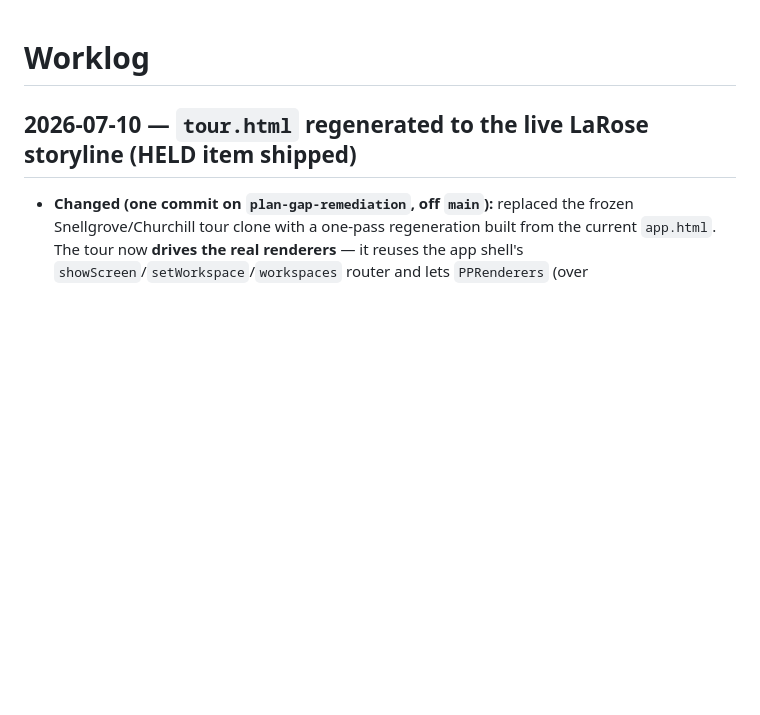
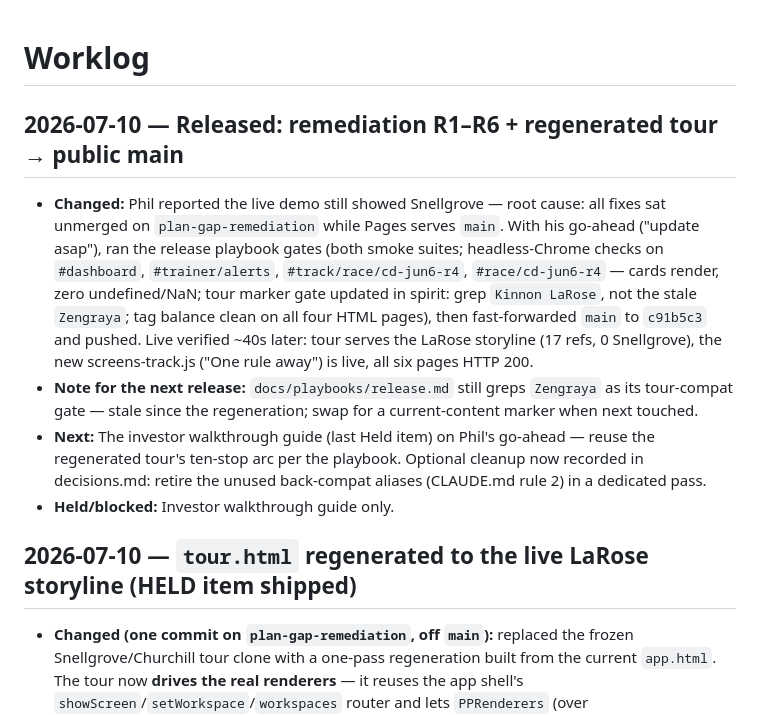
Before and after one commit to pbueschel/postparade, a Markdown page: docs/worklog.md, the part around the change. Rendered like a GitHub page; blank space fills up the shorter version.

Commit message:
Worklog: release entry — R1-R6 + regenerated tour shipped to public main
Records the release-gate results, the live verification (LaRose tour
live, zero Snellgrove), the stale Zengraya marker in release.md for the
next release pass, and that the walkthrough guide is the only Held item.

Co-Authored-By: Claude Sonnet 5 <noreply@anthropic.com>
Claude-Session: https://claude.ai/code/session_01LiABP69VoFANLdFJg1iRxQ

```diff
--- a/docs/worklog.md
+++ b/docs/worklog.md
@@ -2,6 +2,26 @@
 
 <!-- Append-only session journal, newest entry first.
      Written at the end of every substantive session — by Phil or by an agent. -->
+
+## 2026-07-10 — Released: remediation R1–R6 + regenerated tour → public main
+- **Changed:** Phil reported the live demo still showed Snellgrove — root cause:
+  all fixes sat unmerged on `plan-gap-remediation` while Pages serves `main`.
+  With his go-ahead ("update asap"), ran the release playbook gates (both smoke
+  suites; headless-Chrome checks on `#dashboard`, `#trainer/alerts`,
+  `#track/race/cd-jun6-r4`, `#race/cd-jun6-r4` — cards render, zero
+  undefined/NaN; tour marker gate updated in spirit: grep `Kinnon LaRose`, not
+  the stale `Zengraya`; tag balance clean on all four HTML pages), then
+  fast-forwarded `main` to `c91b5c3` and pushed. Live verified ~40s later:
+  tour serves the LaRose storyline (17 refs, 0 Snellgrove), the new
+  screens-track.js ("One rule away") is live, all six pages HTTP 200.
+- **Note for the next release:** `docs/playbooks/release.md` still greps
+  `Zengraya` as its tour-compat gate — stale since the regeneration; swap for a
+  current-content marker when next touched.
+- **Next:** The investor walkthrough guide (last Held item) on Phil's
+  go-ahead — reuse the regenerated tour's ten-stop arc per the playbook.
+  Optional cleanup now recorded in decisions.md: retire the unused back-compat
+  aliases (CLAUDE.md rule 2) in a dedicated pass.
+- **Held/blocked:** Investor walkthrough guide only.
 
 ## 2026-07-10 — `tour.html` regenerated to the live LaRose storyline (HELD item shipped)
 - **Changed (one commit on `plan-gap-remediation`, off `main`):** replaced the
```
